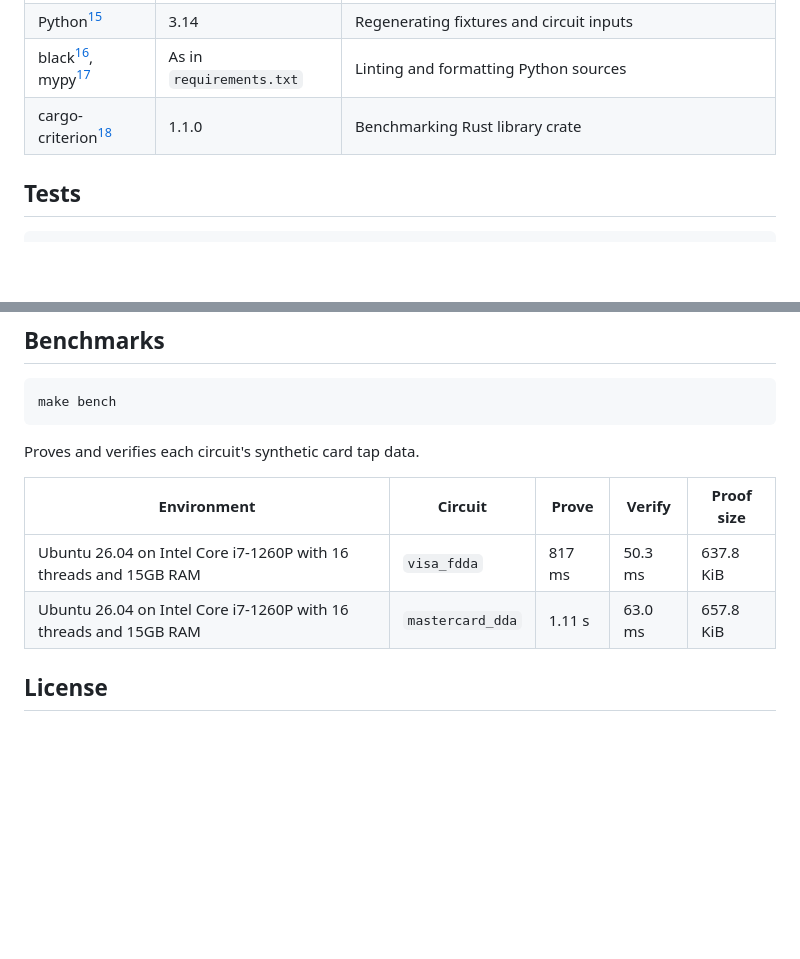
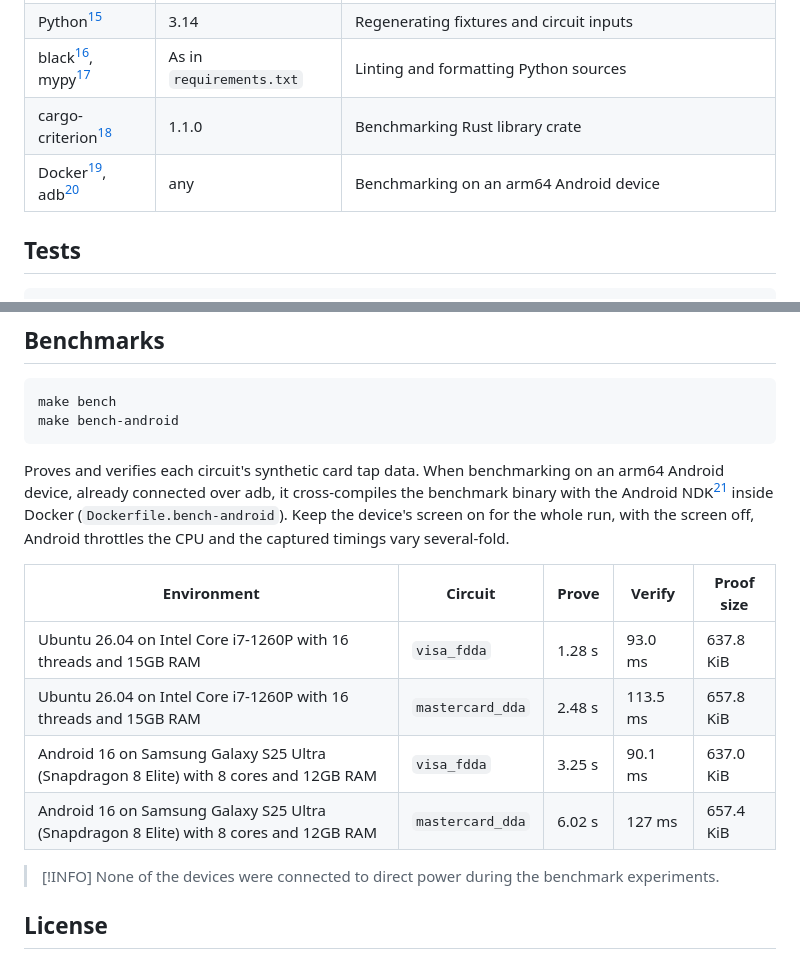
Before and after one commit to itzmeanjan/zkEMV, a Markdown page: README.md, 2 parts joined by grey strips. GitHub-like rendering; blank space fills up the shorter version.

Commit message:
add benchmark result for android device
Signed-off-by: Anjan Roy <hello@itzmeanjan.in>

````diff
--- a/README.md
+++ b/README.md
@@ -40,6 +40,7 @@ Across the chain, it checks that the issuer identifier matches the PAN[^pan] pre
 | Python[^python] | 3.14 | Regenerating fixtures and circuit inputs |
 | black[^black], mypy[^mypy] | As in `requirements.txt` | Linting and formatting Python sources |
 | cargo-criterion[^cargo-criterion] | 1.1.0 | Benchmarking Rust library crate |
+| Docker[^docker], adb[^adb] | any | Benchmarking on an arm64 Android device |
 
 ## Tests
 
@@ -59,14 +60,22 @@ python3 circuits/scripts/gen_circuit_inputs.py  # verifies each fixture natively
 
 ```bash
 make bench
+make bench-android
 ```
 
 Proves and verifies each circuit's synthetic card tap data.
+When benchmarking on an arm64 Android device, already connected over adb, it cross-compiles the benchmark binary with the Android NDK[^ndk] inside Docker (`Dockerfile.bench-android`).
+Keep the device's screen on for the whole run, with the screen off, Android throttles the CPU and the captured timings vary several-fold.
 
 | Environment | Circuit | Prove | Verify | Proof size |
 | --- | --- | --- | --- | --- |
-| Ubuntu 26.04 on Intel Core i7-1260P with 16 threads and 15GB RAM | `visa_fdda` | 817 ms | 50.3 ms | 637.8 KiB |
-| Ubuntu 26.04 on Intel Core i7-1260P with 16 threads and 15GB RAM | `mastercard_dda` | 1.11 s | 63.0 ms | 657.8 KiB |
+| Ubuntu 26.04 on Intel Core i7-1260P with 16 threads and 15GB RAM | `visa_fdda` | 1.28 s | 93.0 ms | 637.8 KiB |
+| Ubuntu 26.04 on Intel Core i7-1260P with 16 threads and 15GB RAM | `mastercard_dda` | 2.48 s | 113.5 ms | 657.8 KiB |
+| Android 16 on Samsung Galaxy S25 Ultra (Snapdragon 8 Elite) with 8 cores and 12GB RAM | `visa_fdda` | 3.25 s | 90.1 ms | 637.0 KiB |
+| Android 16 on Samsung Galaxy S25 Ultra (Snapdragon 8 Elite) with 8 cores and 12GB RAM | `mastercard_dda` | 6.02 s | 127 ms | 657.4 KiB |
+
+> [!INFO]
+> None of the devices were connected to direct power during the benchmark experiments.
 
 ## License
 
````
Also changed, not shown: other parts of README.md (+3 -0 lines).
